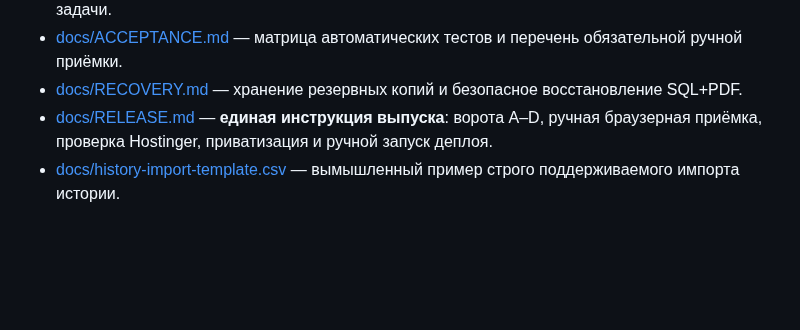
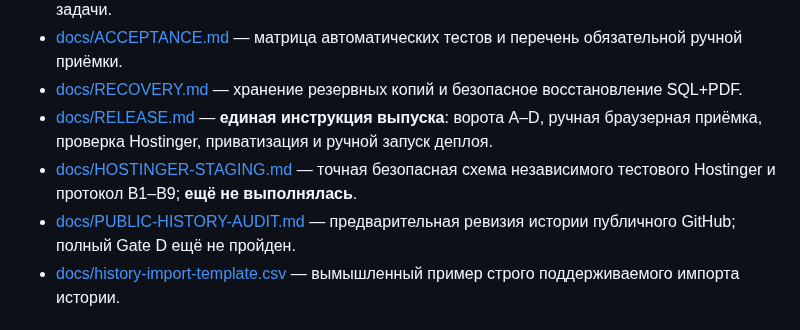
Before and after one commit to manufact-test/ad-client-manager, a Markdown page: README.md, the part around the change. GitHub-like rendering; blank space fills up the shorter version.

Commit message:
docs: index staging and preliminary Git history audit

```diff
--- a/README.md
+++ b/README.md
@@ -17,6 +17,8 @@
 - [docs/ACCEPTANCE.md](docs/ACCEPTANCE.md) — матрица автоматических тестов и перечень обязательной ручной приёмки.
 - [docs/RECOVERY.md](docs/RECOVERY.md) — хранение резервных копий и безопасное восстановление SQL+PDF.
 - [docs/RELEASE.md](docs/RELEASE.md) — **единая инструкция выпуска**: ворота A–D, ручная браузерная приёмка, проверка Hostinger, приватизация и ручной запуск деплоя.
+- [docs/HOSTINGER-STAGING.md](docs/HOSTINGER-STAGING.md) — точная безопасная схема независимого тестового Hostinger и протокол B1–B9; **ещё не выполнялась**.
+- [docs/PUBLIC-HISTORY-AUDIT.md](docs/PUBLIC-HISTORY-AUDIT.md) — предварительная ревизия истории публичного GitHub; полный Gate D ещё не пройден.
 - [docs/history-import-template.csv](docs/history-import-template.csv) — вымышленный пример строго поддерживаемого импорта истории.
 
 ## Разработанные возможности в feature-ветке
```
